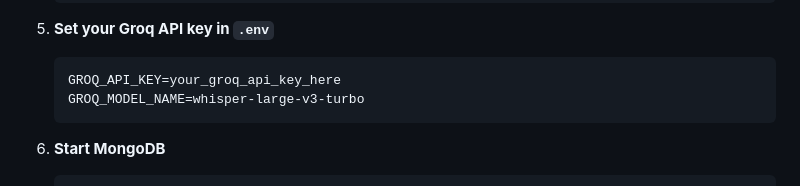
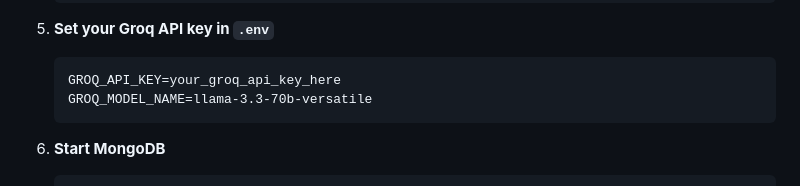
Before and after one commit to bibeksamantray/AI-powered-audio-to-notes-generator, a Markdown page: README.md, the part around the change. GitHub-like rendering.

Commit message:
Update GROQ_MODEL_NAME in README.md

````diff
--- a/README.md
+++ b/README.md
@@ -86,7 +86,7 @@ Ensure you have the following installed:
 5. **Set your Groq API key in `.env`**
    ```dotenv
    GROQ_API_KEY=your_groq_api_key_here
-   GROQ_MODEL_NAME=whisper-large-v3-turbo
+   GROQ_MODEL_NAME=llama-3.3-70b-versatile
    ```
 
 6. **Start MongoDB**
````
